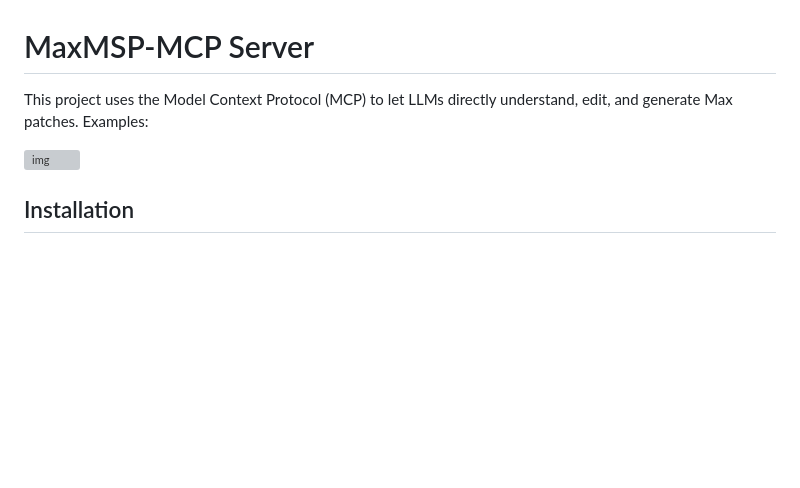
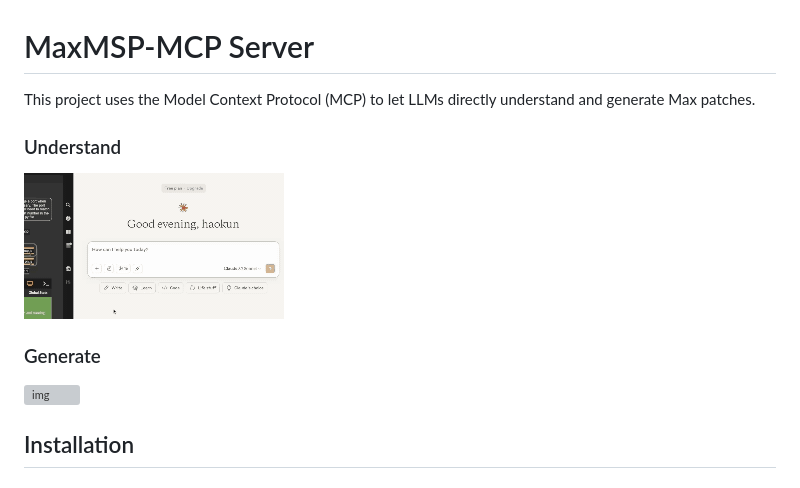
Before and after one commit to rhc-facanono/MaxMSP-MCP-Server, a Markdown page: README.md, the part around the change. Drawn GitHub-style; pictures changed too: assets/understand.gif (added); blank space fills up the shorter version; grey boxes are pictures that could not be loaded.

Commit message:
update gif

```diff
--- a/README.md
+++ b/README.md
@@ -1,8 +1,14 @@
 # MaxMSP-MCP Server
 
-This project uses the Model Context Protocol (MCP) to let LLMs directly understand, edit, and generate Max patches. Examples:
+This project uses the Model Context Protocol (MCP) to let LLMs directly understand and generate Max patches.
 
-![img](./assets/demo.gif)
+### Understand
+
+![img](./assets/understand.gif)
+
+### Generate
+
+![img](./assets/generate.gif)
 
 ## Installation
 
```
Also changed, not shown: 1 other file.
